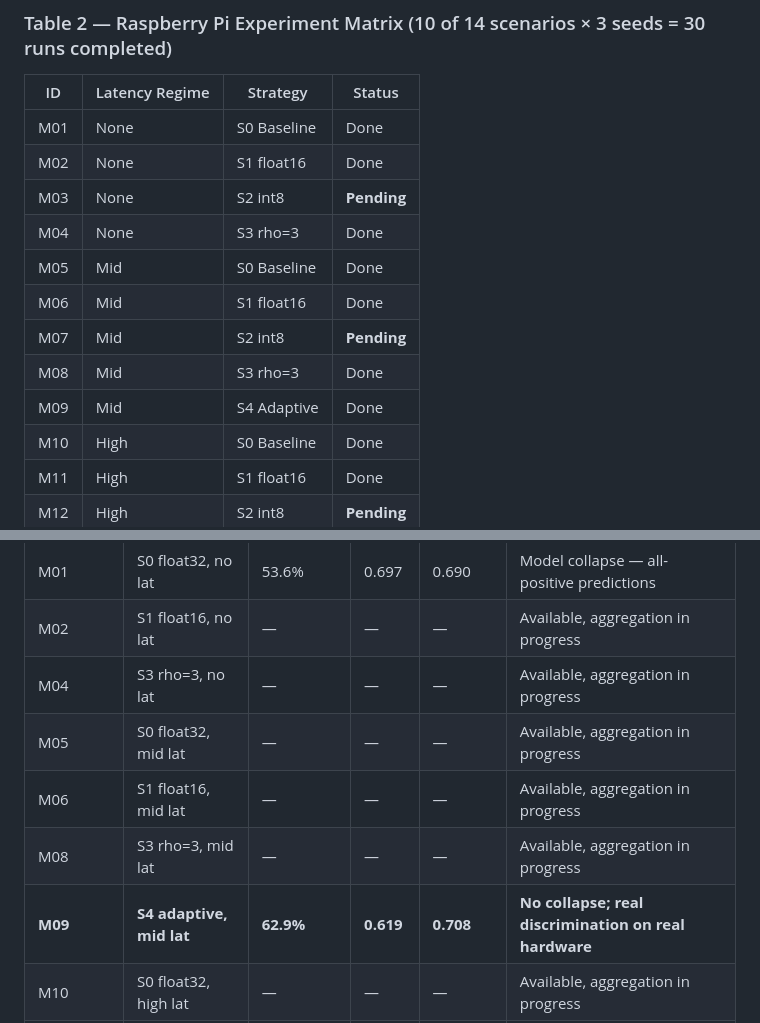
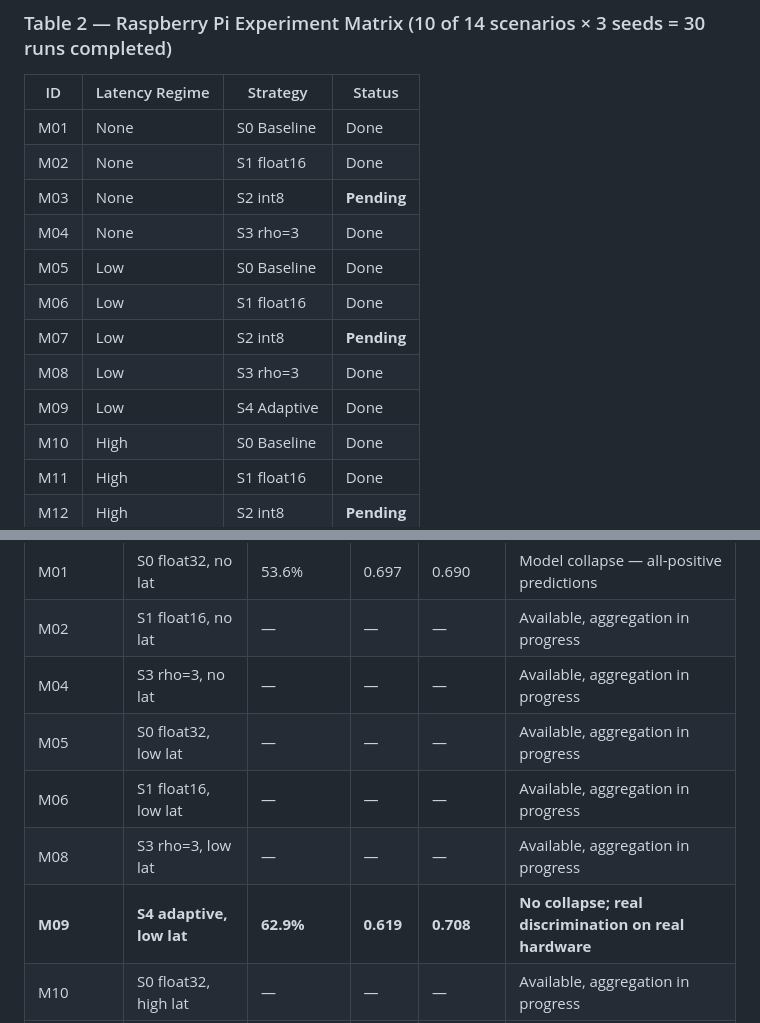
Before and after one commit to Neltharion1127/csc8114, a Markdown page: code/docs/MEETING_APR_22.md, 2 parts joined by grey strips. Rendered like a GitHub page.

```diff
--- a/code/docs/MEETING_APR_22.md
+++ b/code/docs/MEETING_APR_22.md
@@ -56,11 +60,11 @@ Since the last meeting we have finalised the experiment matrix under two deploym
 | M02 | None | S1 float16 | Done |
 | M03 | None | S2 int8 | **Pending** |
 | M04 | None | S3 rho=3 | Done |
-| M05 | Mid | S0 Baseline | Done |
-| M06 | Mid | S1 float16 | Done |
-| M07 | Mid | S2 int8 | **Pending** |
-| M08 | Mid | S3 rho=3 | Done |
-| M09 | Mid | S4 Adaptive | Done |
+| M05 | Low | S0 Baseline | Done |
+| M06 | Low | S1 float16 | Done |
+| M07 | Low | S2 int8 | **Pending** |
+| M08 | Low | S3 rho=3 | Done |
+| M09 | Low | S4 Adaptive | Done |
 | M10 | High | S0 Baseline | Done |
 | M11 | High | S1 float16 | Done |
 | M12 | High | S2 int8 | **Pending** |
@@ -108,10 +114,10 @@ Results are per-client averages from real Raspberry Pi hardware. M03, M07, M12,
 | M01 | S0 float32, no lat | 53.6% | 0.697 | 0.690 | Model collapse — all-positive predictions |
 | M02 | S1 float16, no lat | — | — | — | Available, aggregation in progress |
 | M04 | S3 rho=3, no lat | — | — | — | Available, aggregation in progress |
-| M05 | S0 float32, mid lat | — | — | — | Available, aggregation in progress |
-| M06 | S1 float16, mid lat | — | — | — | Available, aggregation in progress |
-| M08 | S3 rho=3, mid lat | — | — | — | Available, aggregation in progress |
-| **M09** | **S4 adaptive, mid lat** | **62.9%** | **0.619** | **0.708** | **No collapse; real discrimination on real hardware** |
+| M05 | S0 float32, low lat | — | — | — | Available, aggregation in progress |
+| M06 | S1 float16, low lat | — | — | — | Available, aggregation in progress |
+| M08 | S3 rho=3, low lat | — | — | — | Available, aggregation in progress |
+| **M09** | **S4 adaptive, low lat** | **62.9%** | **0.619** | **0.708** | **No collapse; real discrimination on real hardware** |
 | M10 | S0 float32, high lat | — | — | — | Available, aggregation in progress |
 | M11 | S1 float16, high lat | — | — | — | Available, aggregation in progress |
 | M13 | S3 rho=3, high lat | — | — | — | Available, aggregation in progress |
```
Also changed, not shown: other parts of code/docs/MEETING_APR_22.md (+29 -56 lines).
